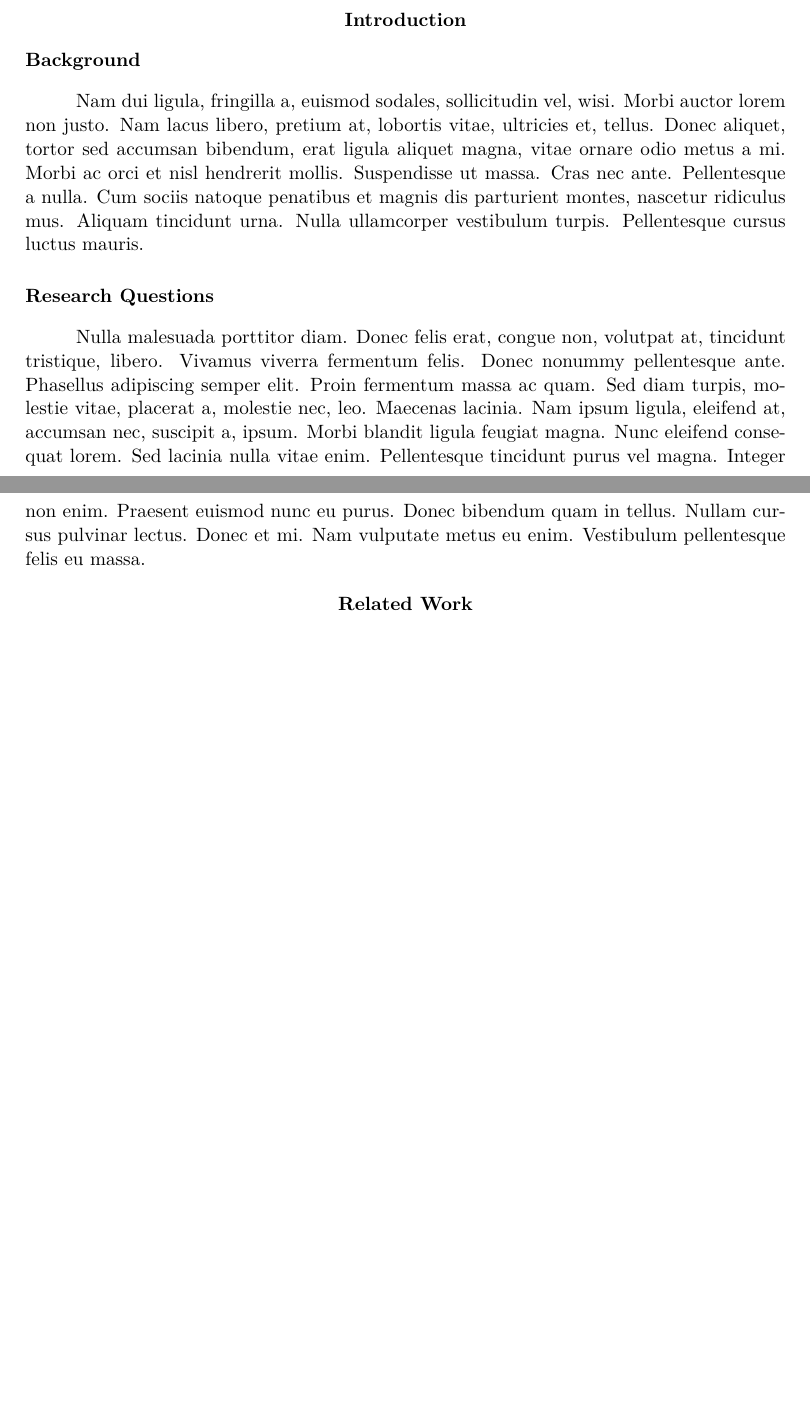
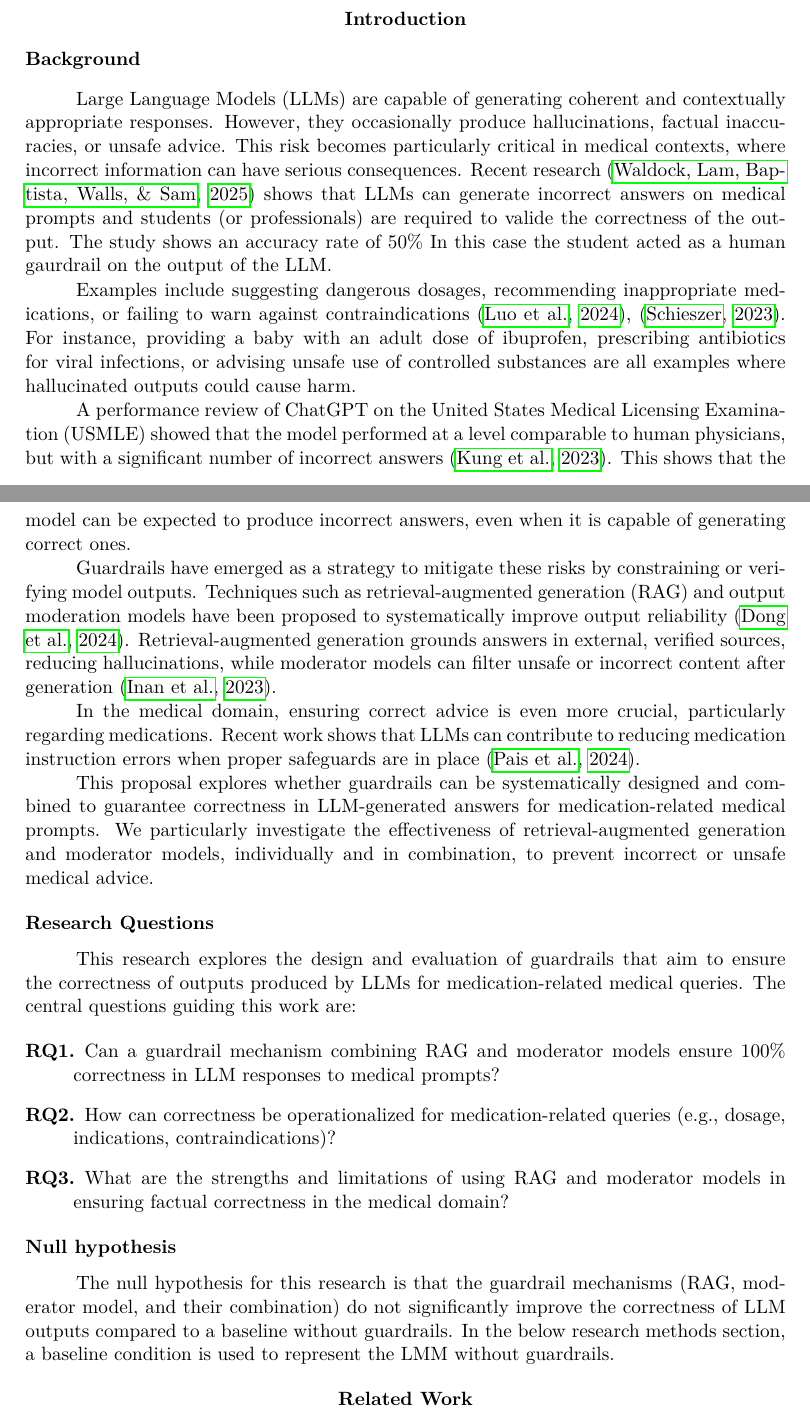
Before and after one commit to abroer/IM1312, a LaTeX paper (report/researchReport-Yasin_Gul-Arjan_Broer.tex, which reads report/contents/introduction.tex): two parts of pages 1 and 2 of 3 before the commit and two parts of pages 1 and 2 of 4 after it, joined at a grey line, cut so that both start at the same text, the shorter picture padded with empty space. Compiled offline with pdfLaTeX.

Commit message:
Initial introduction based on the proposal introduction

```diff
--- a/report/contents/introduction.tex
+++ b/report/contents/introduction.tex
@@ -11,7 +11,40 @@
 % ‘This research will determine whether...’.
 
 \subsection{Background}
-\lipsum[2]
+
+    Large Language Models (LLMs) are capable of generating coherent and contextually appropriate responses.
+    However, they occasionally produce hallucinations, factual inaccuracies, or unsafe advice.
+    This risk becomes particularly critical in medical contexts, where incorrect information can have serious consequences.
+    Recent research \citep{waldock2025curriculum} shows that LLMs can generate incorrect answers on medical prompts and students (or professionals) are required to valide the correctness of the output.
+    The study shows an accuracy rate of 50\% In this case the student acted as a human gaurdrail on the output of the LLM.
+
+    Examples include suggesting dangerous dosages, recommending inappropriate medications, or failing to warn against contraindications \citep{luo2024clinical}, \citep{schieszer2023large}.
+    For instance, providing a baby with an adult dose of ibuprofen, prescribing antibiotics for viral infections, or advising unsafe use of controlled substances are all examples where hallucinated outputs could cause harm.
+
+    A performance review of ChatGPT on the United States Medical Licensing Examination (USMLE) showed that the model performed at a level comparable to human physicians, but with a significant number of incorrect answers \citep{kung2023performance}.
+    This shows that the model can be expected to produce incorrect answers, even when it is capable of generating correct ones.
+
+    Guardrails have emerged as a strategy to mitigate these risks by constraining or verifying model outputs.
+    Techniques such as retrieval-augmented generation (RAG) and output moderation models have been proposed to systematically improve output reliability \citep{dong2024guardrails}.
+    Retrieval-augmented generation grounds answers in external, verified sources, reducing hallucinations, while moderator models can filter unsafe or incorrect content after generation \citep{inan2023llamaguard}.
+
+    In the medical domain, ensuring correct advice is even more crucial, particularly regarding medications.
+    Recent work shows that LLMs can contribute to reducing medication instruction errors when proper safeguards are in place \citep{pais2024medication}.
+
+    This proposal explores whether guardrails can be systematically designed and combined to guarantee correctness in LLM-generated answers for medication-related medical prompts.
+    We particularly investigate the effectiveness of retrieval-augmented generation and moderator models, individually and in combination, to prevent incorrect or unsafe medical advice.
 
 \subsection{Research Questions}
-\lipsum[3]
+    This research explores the design and evaluation of guardrails that aim to ensure the correctness of outputs produced by LLMs for medication-related medical queries.
+    The central questions guiding this work are:
+
+    \begin{description}
+        \item[RQ1.] Can a guardrail mechanism combining RAG and moderator models ensure 100\% correctness in LLM responses to medical prompts?
+        \item[RQ2.] How can correctness be operationalized for medication-related queries (e.g., dosage, indications, contraindications)?
+        \item[RQ3.] What are the strengths and limitations of using RAG and moderator models in ensuring factual correctness in the medical domain?
+    \end{description}
+
+    \subsection{Null hypothesis}
+    The null hypothesis for this research is that the guardrail mechanisms (RAG, moderator model, and their combination)
+    do not significantly improve the correctness of LLM outputs compared to a baseline without guardrails.
+    In the below research methods section, a baseline condition is used to represent the LMM without guardrails.
```
